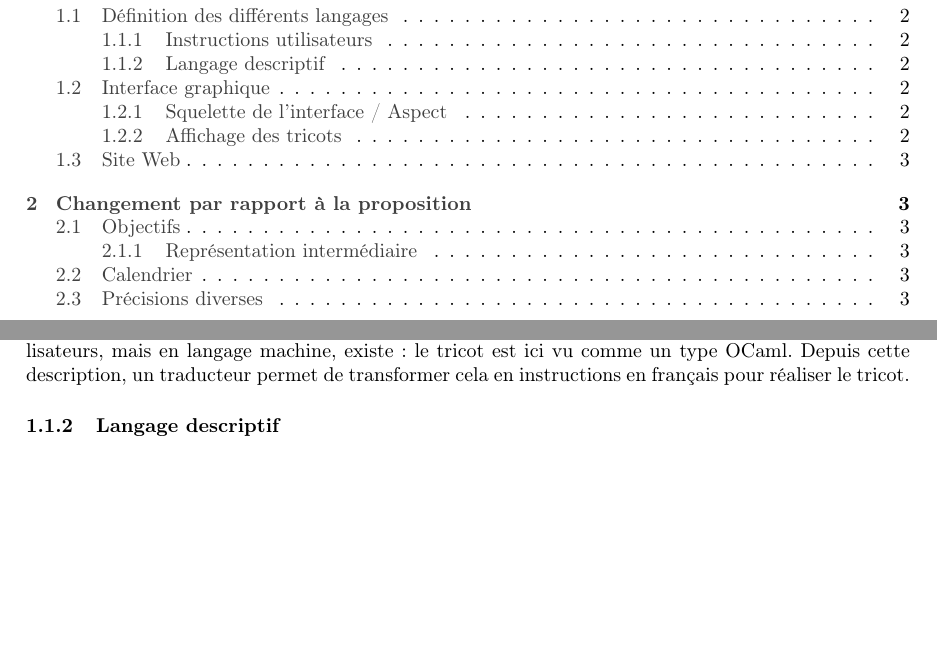
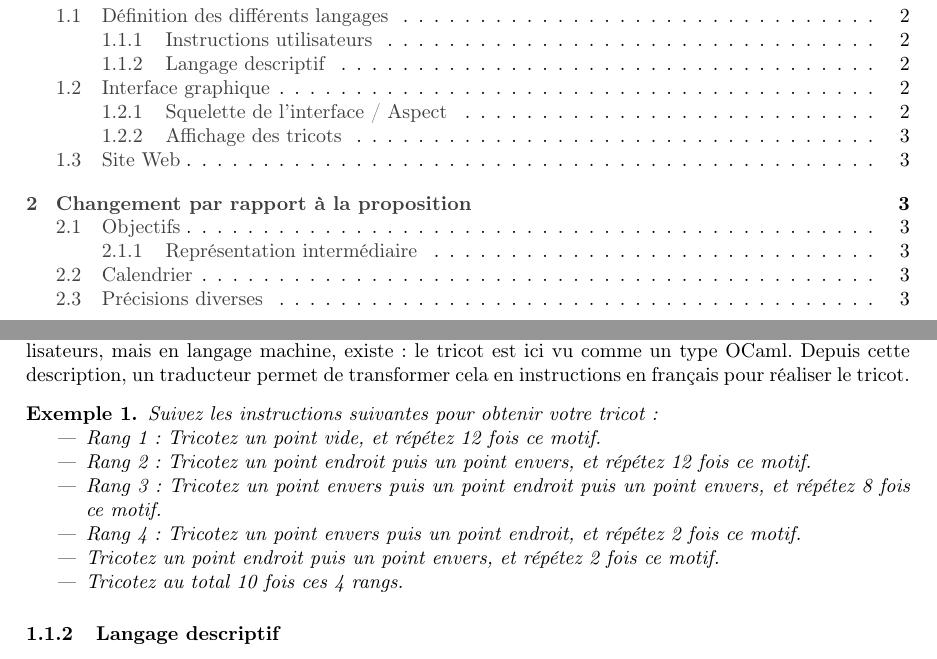
Before and after one commit to TriComp/Documents, a LaTeX paper (midterm-report/midterm.tex): two parts of pages 2 and 3 of 4, joined at a grey line, cut so that both start at the same text, the shorter picture padded with empty space. Compiled offline with pdfLaTeX.

Commit message:
Midterm : exemple sur le langage utilisateur

```diff
--- a/midterm-report/midterm.tex
+++ b/midterm-report/midterm.tex
@@ -13,6 +13,9 @@
 \usepackage{tikz}
 \usetikzlibrary{positioning,shapes,arrows,automata}
 \tikzset{>=stealth'}
+\usepackage{amsthm}
+
+\newtheorem{ex}{Exemple}
 
 \title{Rapport d'activité mi-parcours : TriComp}
 
@@ -79,6 +82,19 @@ suffisants pour expliquer comment tricoter un modèle simple, dans notre cas rec
 
 Concrètement, une description bas-niveau d'un tricot, quasiment identique aux instructions utilisateurs, mais en langage machine, existe : le tricot
 est ici vu comme un type OCaml. Depuis cette description, un traducteur permet de transformer cela en instructions en français pour réaliser le tricot.
+
+\begin{ex}
+  Suivez les instructions suivantes pour obtenir votre tricot :
+
+  \begin{itemize}
+  \item Rang 1 : Tricotez un point vide, et répétez 12 fois ce motif.
+  \item Rang 2 : Tricotez un point endroit puis un point envers, et répétez 12 fois ce motif.
+  \item Rang 3 : Tricotez un point envers puis un point endroit puis un point envers, et répétez 8 fois ce motif.
+  \item Rang 4 : Tricotez un point envers puis un point endroit, et répétez 2 fois ce motif.
+  \item Tricotez un point endroit puis un point envers, et répétez 2 fois ce motif.
+  \item Tricotez au total 10 fois ces 4 rangs.
+  \end{itemize}
+\end{ex}
 
 \subsubsection{Langage descriptif}
 
```
